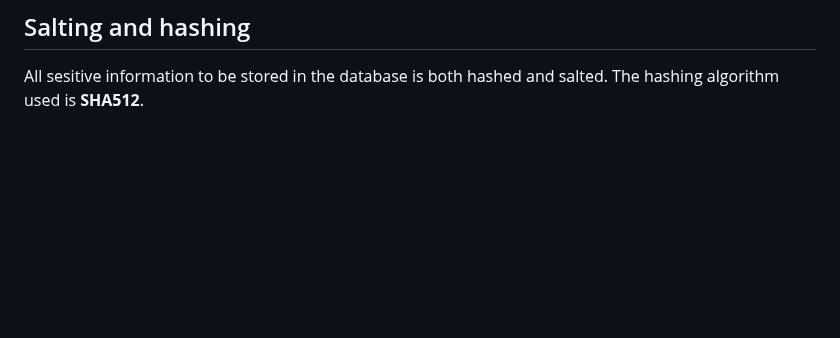
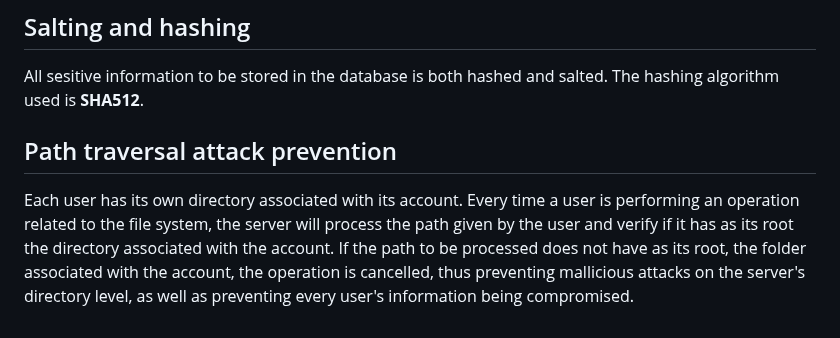
Before and after one commit to CSharpTeoMan911/ThetaFTP, a Markdown page: README.md, the part around the change. Rendered like a GitHub page; blank space fills up the shorter version.

```diff
--- a/README.md
+++ b/README.md
@@ -32,3 +32,7 @@ For every operation requested by the user, such as uploading or downloading a fi
 ## Salting and hashing
 
 All sesitive information to be stored in the database is both hashed and salted. The hashing algorithm used is **SHA512**.
+
+## Path traversal attack prevention
+
+Each user has its own directory associated with its account. Every time a user is performing an operation related to the file system, the server will process the path given by the user and verify if it has as its root the directory associated with the account. If the path to be processed does not have as its root, the folder associated with the account, the operation is cancelled, thus preventing mallicious attacks on the server's directory level, as well as preventing every user's information being compromised.
```
